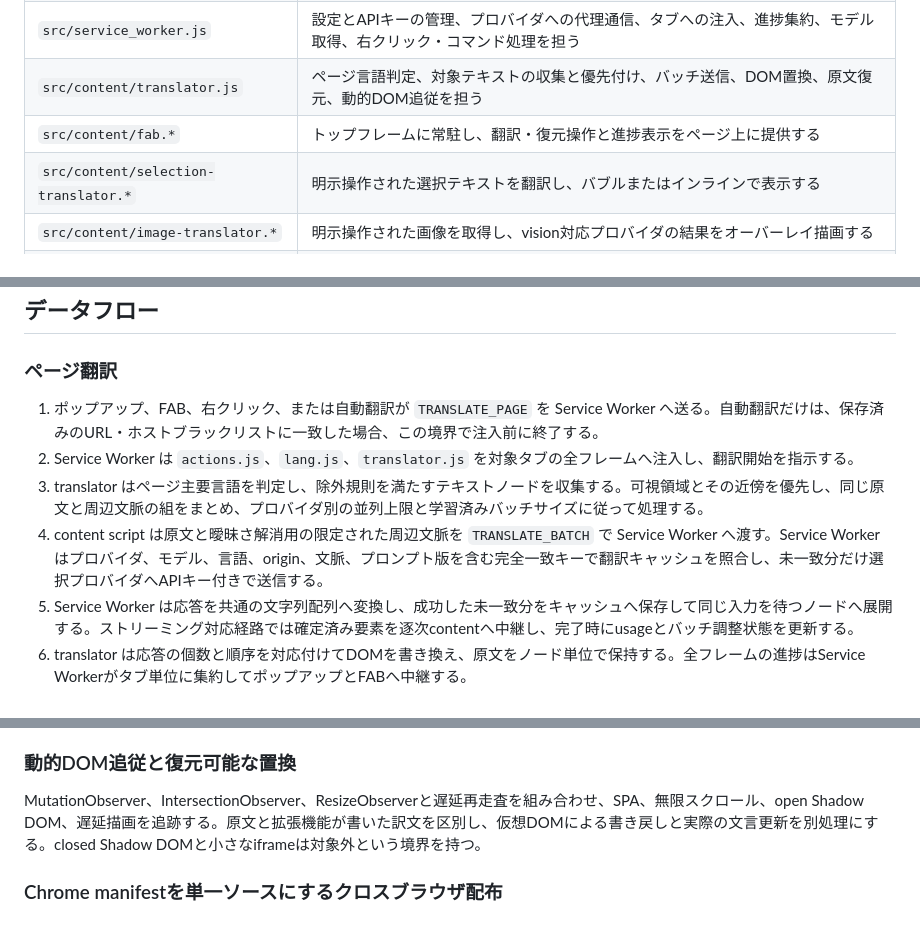
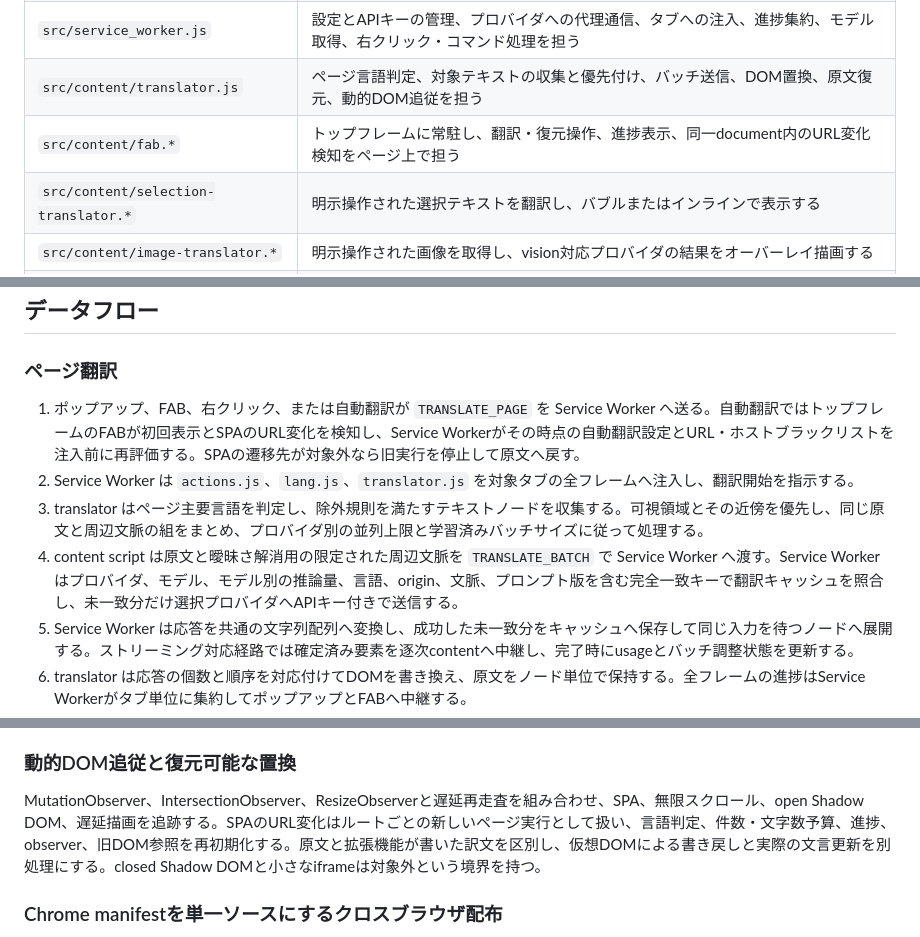
Before and after one commit to 1llum1n4t1s/ReplaceTranslator, a Markdown page: DESIGN.md, 3 parts joined by grey strips. Rendered like a GitHub page.

Commit message:
リポジトリ文書を保守する

```diff
--- a/DESIGN.md
+++ b/DESIGN.md
@@ -21,7 +21,7 @@ ReplaceTranslator は、利用者が選んだクラウド LLM または無料 NM
 | `src/popup/` | 翻訳・復元、言語とプロバイダの選択、APIキーや表示設定、クイック翻訳を提供する |
 | `src/service_worker.js` | 設定とAPIキーの管理、プロバイダへの代理通信、タブへの注入、進捗集約、モデル取得、右クリック・コマンド処理を担う |
 | `src/content/translator.js` | ページ言語判定、対象テキストの収集と優先付け、バッチ送信、DOM置換、原文復元、動的DOM追従を担う |
-| `src/content/fab.*` | トップフレームに常駐し、翻訳・復元操作と進捗表示をページ上に提供する |
+| `src/content/fab.*` | トップフレームに常駐し、翻訳・復元操作、進捗表示、同一document内のURL変化検知をページ上で担う |
 | `src/content/selection-translator.*` | 明示操作された選択テキストを翻訳し、バブルまたはインラインで表示する |
 | `src/content/image-translator.*` | 明示操作された画像を取得し、vision対応プロバイダの結果をオーバーレイ描画する |
 | `src/shared/kagayoi-support-*` | 設定画面の問い合わせ・評価UIを提供する、共通パッケージから同期した同梱資産 |
@@ -38,10 +38,10 @@ ReplaceTranslator は、利用者が選んだクラウド LLM または無料 NM
 
 ### ページ翻訳
 
-1. ポップアップ、FAB、右クリック、または自動翻訳が `TRANSLATE_PAGE` を Service Worker へ送る。自動翻訳だけは、保存済みのURL・ホストブラックリストに一致した場合、この境界で注入前に終了する。
+1. ポップアップ、FAB、右クリック、または自動翻訳が `TRANSLATE_PAGE` を Service Worker へ送る。自動翻訳ではトップフレームのFABが初回表示とSPAのURL変化を検知し、Service Workerがその時点の自動翻訳設定とURL・ホストブラックリストを注入前に再評価する。SPAの遷移先が対象外なら旧実行を停止して原文へ戻す。
 2. Service Worker は `actions.js`、`lang.js`、`translator.js` を対象タブの全フレームへ注入し、翻訳開始を指示する。
 3. translator はページ主要言語を判定し、除外規則を満たすテキストノードを収集する。可視領域とその近傍を優先し、同じ原文と周辺文脈の組をまとめ、プロバイダ別の並列上限と学習済みバッチサイズに従って処理する。
-4. content script は原文と曖昧さ解消用の限定された周辺文脈を `TRANSLATE_BATCH` で Service Worker へ渡す。Service Worker はプロバイダ、モデル、言語、origin、文脈、プロンプト版を含む完全一致キーで翻訳キャッシュを照合し、未一致分だけ選択プロバイダへAPIキー付きで送信する。
+4. content script は原文と曖昧さ解消用の限定された周辺文脈を `TRANSLATE_BATCH` で Service Worker へ渡す。Service Worker はプロバイダ、モデル、モデル別の推論量、言語、origin、文脈、プロンプト版を含む完全一致キーで翻訳キャッシュを照合し、未一致分だけ選択プロバイダへAPIキー付きで送信する。
 5. Service Worker は応答を共通の文字列配列へ変換し、成功した未一致分をキャッシュへ保存して同じ入力を待つノードへ展開する。ストリーミング対応経路では確定済み要素を逐次contentへ中継し、完了時にusageとバッチ調整状態を更新する。
 6. translator は応答の個数と順序を対応付けてDOMを書き換え、原文をノード単位で保持する。全フレームの進捗はService Workerがタブ単位に集約してポップアップとFABへ中継する。
 7. `RESTORE_PAGE` では進行中処理を中断し、保持していた原文へ戻す。タブ世代番号により、古い非同期翻訳開始が後から復元操作を上書きすることを防ぐ。
@@ -104,7 +104,7 @@ ReplaceTranslator は、利用者が選んだクラウド LLM または無料 NM
 
 ### 動的DOM追従と復元可能な置換
 
-MutationObserver、IntersectionObserver、ResizeObserverと遅延再走査を組み合わせ、SPA、無限スクロール、open Shadow DOM、遅延描画を追跡する。原文と拡張機能が書いた訳文を区別し、仮想DOMによる書き戻しと実際の文言更新を別処理にする。closed Shadow DOMと小さなiframeは対象外という境界を持つ。
+MutationObserver、IntersectionObserver、ResizeObserverと遅延再走査を組み合わせ、SPA、無限スクロール、open Shadow DOM、遅延描画を追跡する。SPAのURL変化はルートごとの新しいページ実行として扱い、言語判定、件数・文字数予算、進捗、observer、旧DOM参照を再初期化する。原文と拡張機能が書いた訳文を区別し、仮想DOMによる書き戻しと実際の文言更新を別処理にする。closed Shadow DOMと小さなiframeは対象外という境界を持つ。
 
 ### Chrome manifestを単一ソースにするクロスブラウザ配布
 
```
Also changed, not shown: README.md (+1 -0 lines).
